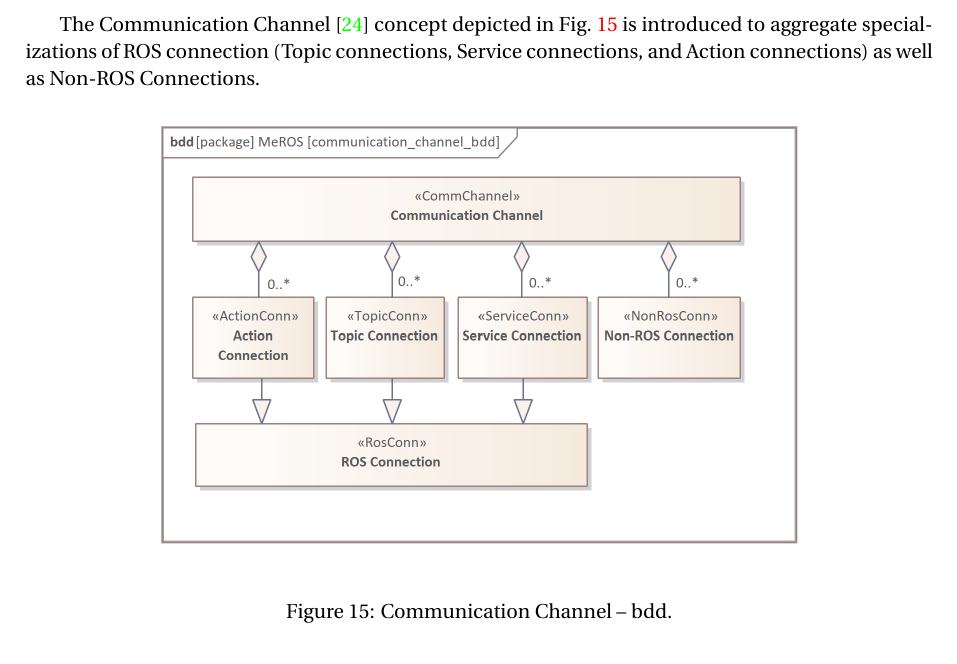
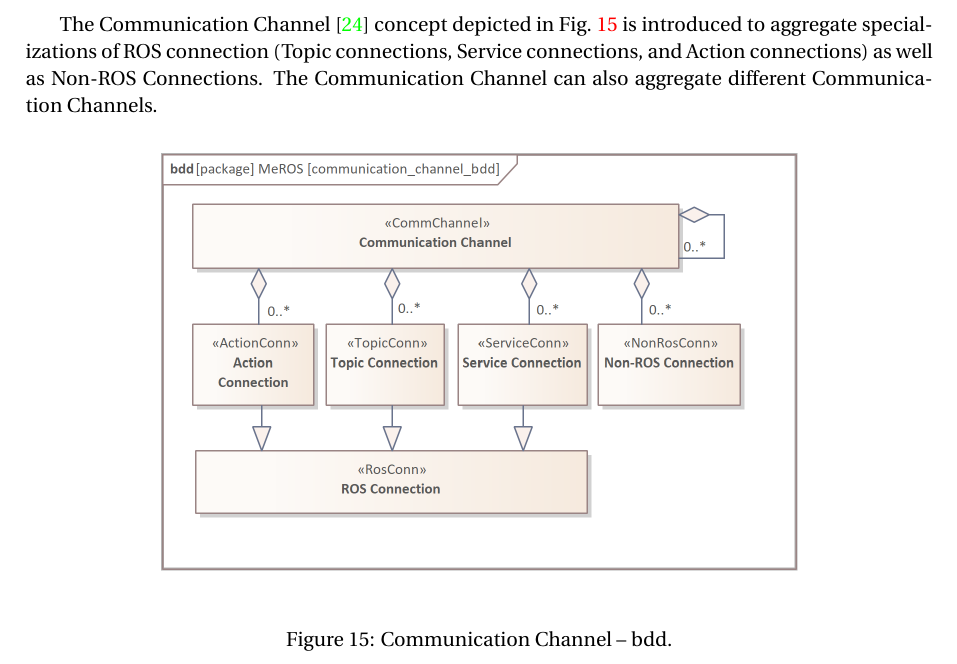
Before and after one commit to twiniars/MeROS, a LaTeX paper (meros-1.1/meros-1.1.tex): part of page 13 of 31, cut so that both start at the same text. Compiled offline with pdfLaTeX.

Commit message:
meros 1.1 communication Channel self aggregation

```diff
--- a/meros-1.1/meros-1.1.tex
+++ b/meros-1.1/meros-1.1.tex
@@ -389,7 +389,7 @@
 
 	\pagebreak
 
-	 The Communication Channel \cite{palka2022communication} concept depicted in Fig.~\ref{fig:communication_channel_bdd} is introduced to aggregate specializations of ROS connection (Topic connections, Service connections, and Action connections) as well as Non-ROS Connections.
+	 The Communication Channel \cite{palka2022communication} concept depicted in Fig.~\ref{fig:communication_channel_bdd} is introduced to aggregate specializations of ROS connection (Topic connections, Service connections, and Action connections) as well as Non-ROS Connections. The Communication Channel can also aggregate different Communication Channels.
 
 
  	\begin{figure}[H]
```
Also changed, not shown: meros-1.1/img/meros_pkg/communication_channel_bdd.png, meros-1.1/meros-1.1.pdf.
